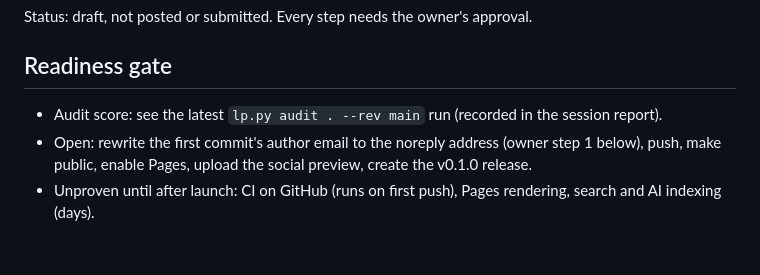
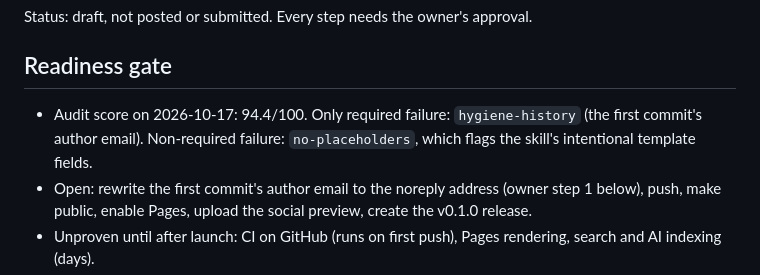
Before and after one commit to deserteaglemj/launch-poof, a Markdown page: docs/launch/LAUNCH-PLAN.md, the part around the change. Rendered like a GitHub page; blank space fills up the shorter version.

Commit message:
Record audit score in launch plan
Co-Authored-By: Claude Opus 5.5 <noreply@anthropic.com>

```diff
--- a/docs/launch/LAUNCH-PLAN.md
+++ b/docs/launch/LAUNCH-PLAN.md
@@ -4,7 +4,7 @@ Status: draft, not posted or submitted. Every step needs the owner's approval.
 
 ## Readiness gate
 
-- Audit score: see the latest `lp.py audit . --rev main` run (recorded in the session report).
+- Audit score on 2026-10-17: 94.4/100. Only required failure: `hygiene-history` (the first commit's author email). Non-required failure: `no-placeholders`, which flags the skill's intentional template fields.
 - Open: rewrite the first commit's author email to the noreply address (owner step 1 below), push, make public, enable Pages, upload the social preview, create the v0.1.0 release.
 - Unproven until after launch: CI on GitHub (runs on first push), Pages rendering, search and AI indexing (days).
 - Honest gap to mention everywhere: no end-to-end runs of the prompt in other people's AIs have been measured yet.
```
